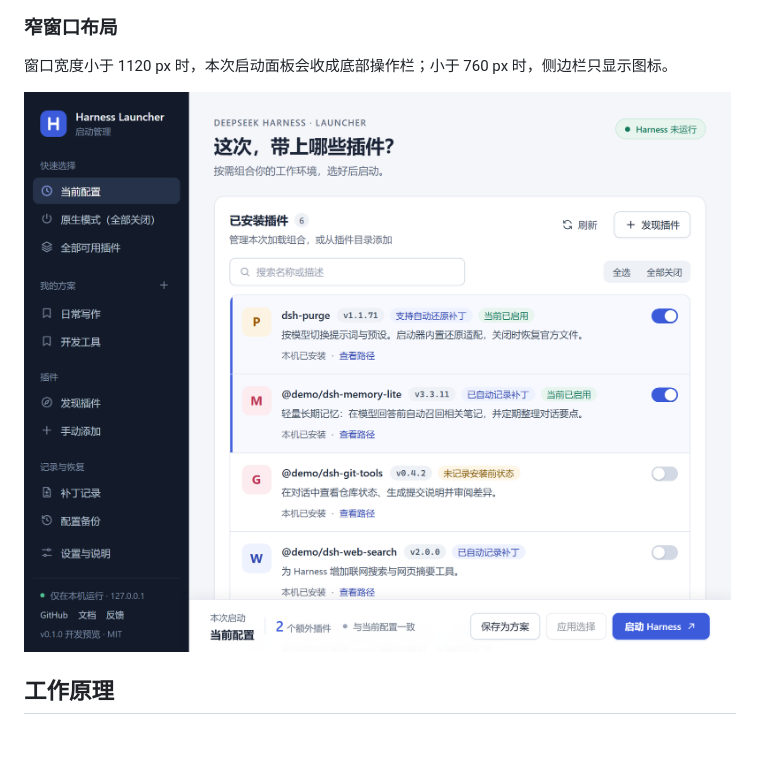
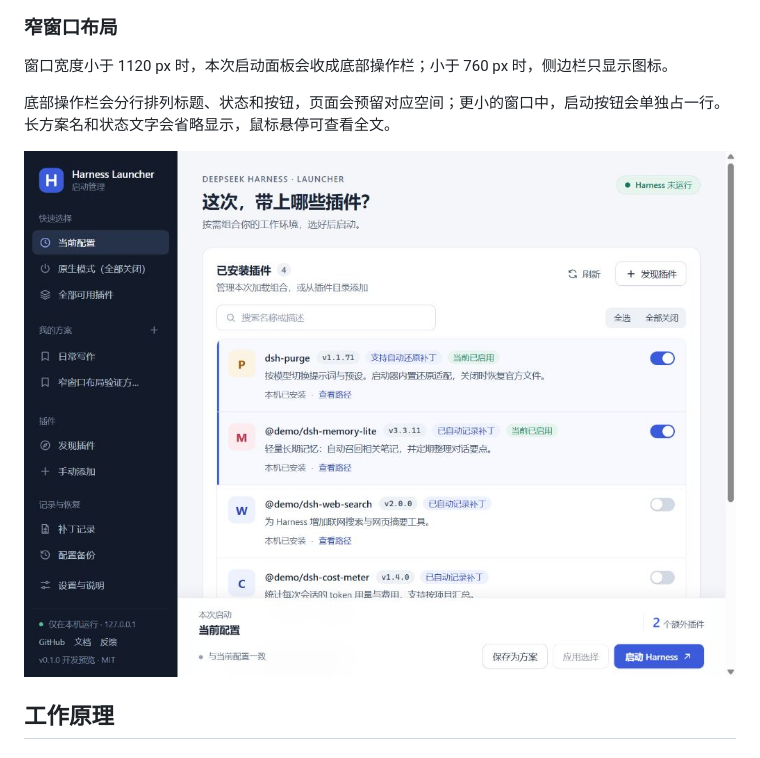
Before and after one commit to schrieeeffer/harness-launcher, a Markdown page: README.md, the part around the change. Drawn GitHub-style; pictures changed too: docs/images/compact-window.png.

```diff
--- a/README.md
+++ b/README.md
@@ -391,6 +391,8 @@ npm 详情会锁定查询到的版本（例如 `@demo/dsh-desk-pet@0.3.7`）。G
 
 窗口宽度小于 1120 px 时，本次启动面板会收成底部操作栏；小于 760 px 时，侧边栏只显示图标。
 
+底部操作栏会分行排列标题、状态和按钮，页面会预留对应空间；更小的窗口中，启动按钮会单独占一行。长方案名和状态文字会省略显示，鼠标悬停可查看全文。
+
 <img src="docs/images/compact-window.png" alt="窄窗口布局：启动面板收成底部操作栏" width="720">
 
 ## 工作原理
```
Also changed, not shown: CHANGELOG.md (+1 -0 lines), README.en.md (+2 -0 lines), 2 other files.
